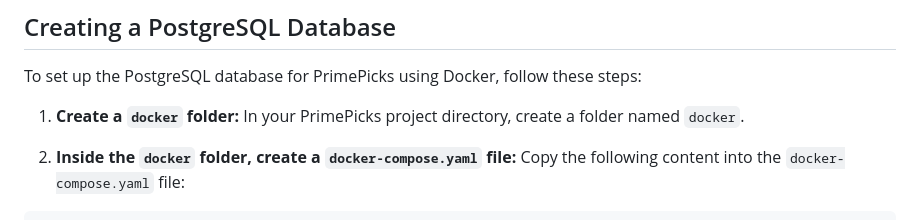
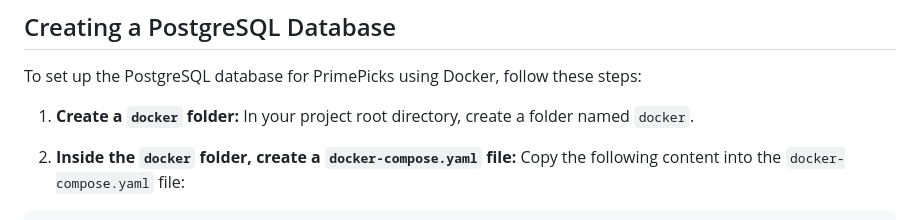
Before and after one commit to igenhimel/django_ecommerce-project_w3, a Markdown page: readme.md, the part around the change. Rendered like a GitHub page.

```diff
--- a/readme.md
+++ b/readme.md
@@ -46,7 +46,7 @@ Before you proceed, make sure you have Docker and Docker Compose installed on yo
 
 To set up the PostgreSQL database for PrimePicks using Docker, follow these steps:
 
-1. **Create a `docker` folder:** In your PrimePicks project directory, create a folder named `docker`.
+1. **Create a `docker` folder:** In your project root directory, create a folder named `docker`.
 
 2. **Inside the `docker` folder, create a `docker-compose.yaml` file:** Copy the following content into the `docker-compose.yaml` file:
 
```
